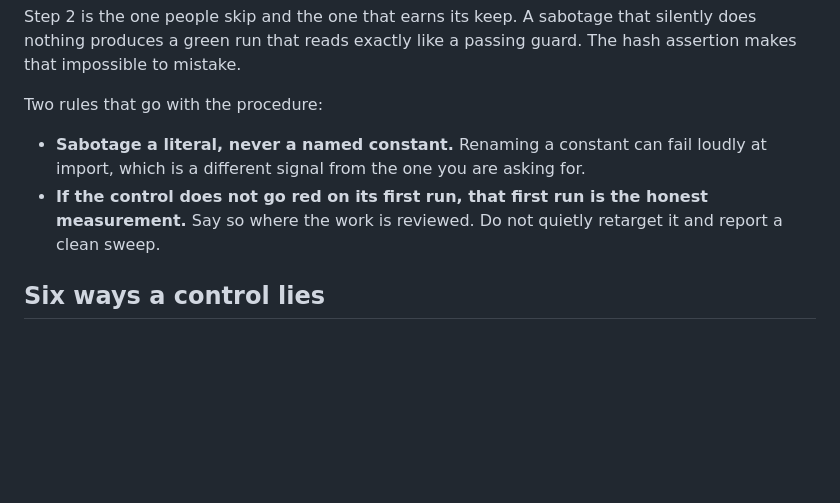
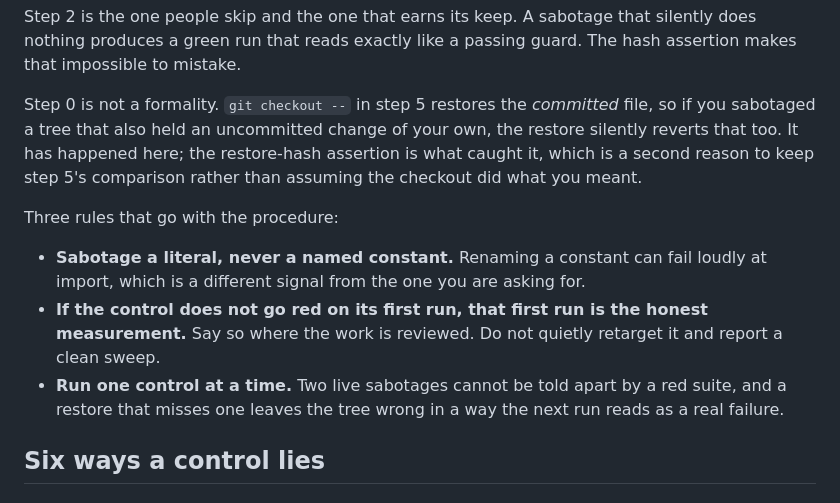
Before and after one commit to ChelseaKR/plumbline, a Markdown page: docs/negative-controls.md, the part around the change. Drawn GitHub-style; blank space fills up the shorter version.

Commit message:
Two additions to the procedure, both from controls that went wrong here
`git checkout --` restores the committed file, so a control run over a tree that
also held an uncommitted change of your own reverts that change with the
sabotage. That happened, and the restore-hash comparison in step 5 is what
caught it -- which is the argument for keeping that comparison rather than
trusting the checkout.

And one control at a time: two live sabotages cannot be told apart by a red
suite, and a restore that misses one leaves a tree whose next run reads as a
genuine regression.

```diff
--- a/docs/negative-controls.md
+++ b/docs/negative-controls.md
@@ -77,13 +77,22 @@ Step 2 is the one people skip and the one that earns its keep. A sabotage that
 silently does nothing produces a green run that reads exactly like a passing
 guard. The hash assertion makes that impossible to mistake.
 
-Two rules that go with the procedure:
+Step 0 is not a formality. `git checkout --` in step 5 restores the *committed*
+file, so if you sabotaged a tree that also held an uncommitted change of your
+own, the restore silently reverts that too. It has happened here; the
+restore-hash assertion is what caught it, which is a second reason to keep step
+5's comparison rather than assuming the checkout did what you meant.
+
+Three rules that go with the procedure:
 
 - **Sabotage a literal, never a named constant.** Renaming a constant can fail
   loudly at import, which is a different signal from the one you are asking for.
 - **If the control does not go red on its first run, that first run is the
   honest measurement.** Say so where the work is reviewed. Do not quietly
   retarget it and report a clean sweep.
+- **Run one control at a time.** Two live sabotages cannot be told apart by a
+  red suite, and a restore that misses one leaves the tree wrong in a way the
+  next run reads as a real failure.
 
 ## Six ways a control lies
 
```
